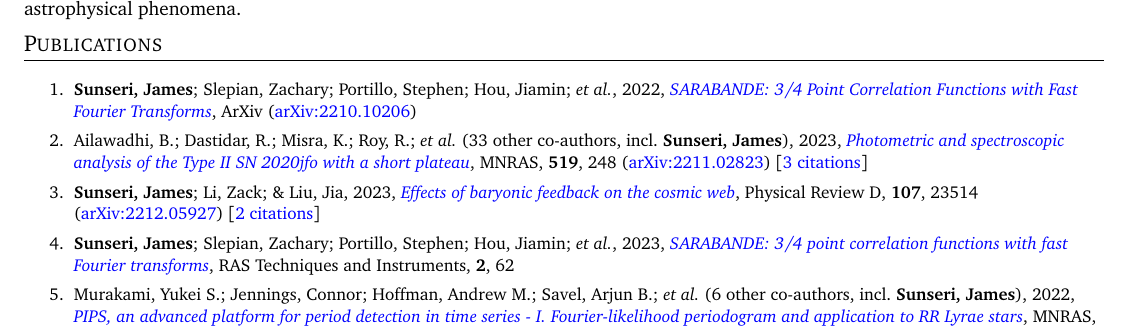
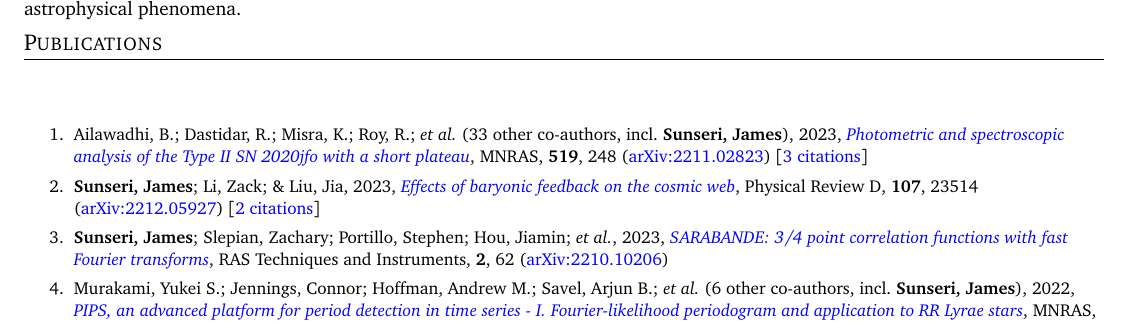
Before and after one commit to James11222/James_CV, a LaTeX CV (resume.tex, which reads supp_tex/pubs_ref.tex, supp_tex/pubs_unref.tex): part of page 1 of 3, cut so that both start at the same text. Compiled offline with pdfLaTeX.

Commit message:
Scrape and update publications

```diff
--- a/supp_tex/pubs_ref.tex
+++ b/supp_tex/pubs_ref.tex
@@ -2,7 +2,7 @@
 
 \item \textbf{Sunseri, James}; Li, Zack; \& Liu, Jia, 2023, \doi{10.1103/PhysRevD.107.023514}{Effects of baryonic feedback on the cosmic web}, Physical Review D, \textbf{107}, 23514 (\arxiv{2212.05927}) [\href{https://ui.adsabs.harvard.edu/abs/2023PhRvD.107b3514S}{2 citations}]
 
-\item \textbf{Sunseri, James}; Slepian, Zachary; Portillo, Stephen; Hou, Jiamin; \etal, 2023, \doi{10.1093/rasti/rzad003}{SARABANDE: 3/4 point correlation functions with fast Fourier transforms}, RAS Techniques and Instruments, \textbf{2}, 62
+\item \textbf{Sunseri, James}; Slepian, Zachary; Portillo, Stephen; Hou, Jiamin; \etal, 2023, \doi{10.1093/rasti/rzad003}{SARABANDE: 3/4 point correlation functions with fast Fourier transforms}, RAS Techniques and Instruments, \textbf{2}, 62 (\arxiv{2210.10206})
 
 \item Murakami, Yukei S.; Jennings, Connor; Hoffman, Andrew M.; Savel, Arjun B.; \etal\ ({6} other co-authors, incl.\ \textbf{Sunseri, James}), 2022, \doi{10.1093/mnras/stac1538}{PIPS, an advanced platform for period detection in time series - I. Fourier-likelihood periodogram and application to RR Lyrae stars}, \mnras, \textbf{514}, 4489 (\arxiv{2107.14223}) [\href{https://ui.adsabs.harvard.edu/abs/2022MNRAS.514.4489M}{1 citation}]
 
--- a/supp_tex/pubs_unref.tex
+++ /dev/null
@@ -1 +0,0 @@
-\item \textbf{Sunseri, James}; Slepian, Zachary; Portillo, Stephen; Hou, Jiamin; \etal, 2022, \doi{10.48550/arXiv.2210.10206}{SARABANDE: 3/4 Point Correlation Functions with Fast Fourier Transforms}, ArXiv (\arxiv{2210.10206})
```
Also changed, not shown: supp_tex/pubs_summary.tex (+1 -1 lines), 1 other file.
